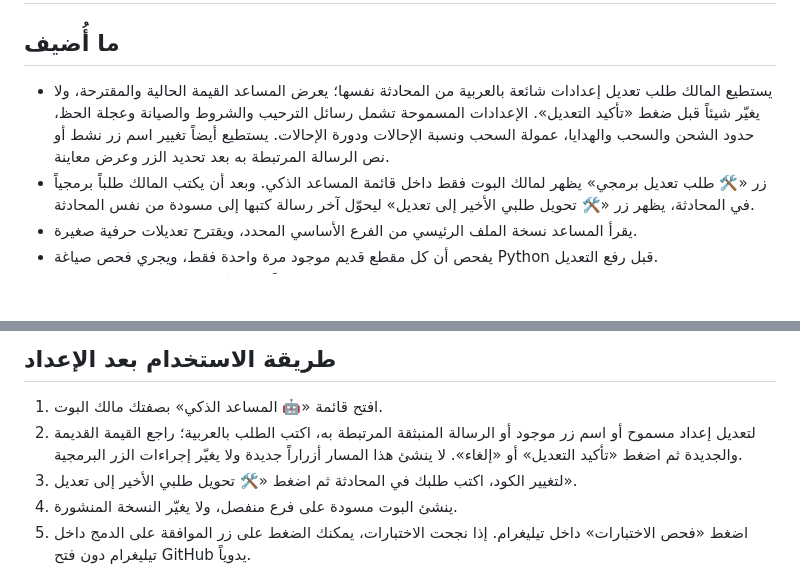
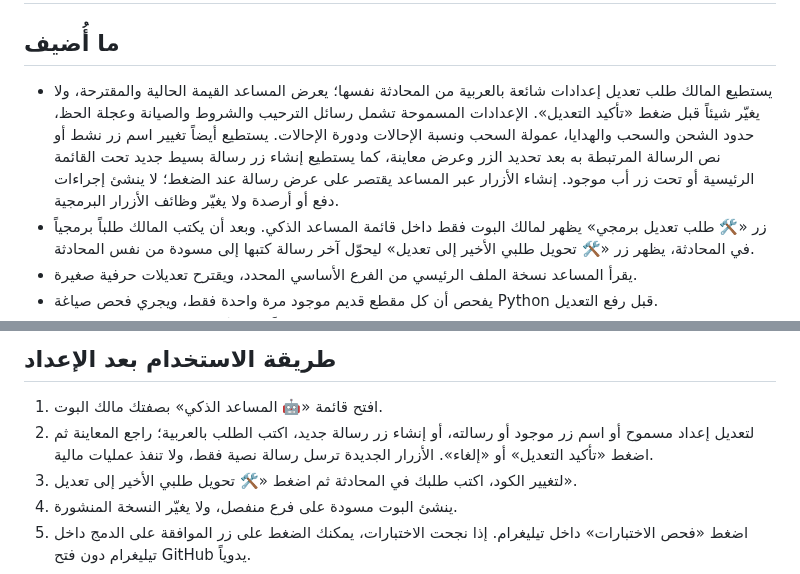
Before and after one commit to thexoldxman-collab/matar-bot, a Markdown page: AI_DEV_SETUP_AR.md, 2 parts joined by grey strips. Drawn GitHub-style; blank space fills up the shorter version.

Commit message:
Document AI creation of simple message buttons with safe restrictions

```diff
--- a/AI_DEV_SETUP_AR.md
+++ b/AI_DEV_SETUP_AR.md
@@ -1,7 +1,7 @@
 # تفعيل المساعد الذكي والتعديل البرمجي من داخل ماتار
 
 ## ما أُضيف
-- يستطيع المالك طلب تعديل إعدادات شائعة بالعربية من المحادثة نفسها؛ يعرض المساعد القيمة الحالية والمقترحة، ولا يغيّر شيئاً قبل ضغط «تأكيد التعديل». الإعدادات المسموحة تشمل رسائل الترحيب والشروط والصيانة وعجلة الحظ، حدود الشحن والسحب والهدايا، عمولة السحب ونسبة الإحالات ودورة الإحالات. يستطيع أيضاً تغيير اسم زر نشط أو نص الرسالة المرتبطة به بعد تحديد الزر وعرض معاينة.
+- يستطيع المالك طلب تعديل إعدادات شائعة بالعربية من المحادثة نفسها؛ يعرض المساعد القيمة الحالية والمقترحة، ولا يغيّر شيئاً قبل ضغط «تأكيد التعديل». الإعدادات المسموحة تشمل رسائل الترحيب والشروط والصيانة وعجلة الحظ، حدود الشحن والسحب والهدايا، عمولة السحب ونسبة الإحالات ودورة الإحالات. يستطيع أيضاً تغيير اسم زر نشط أو نص الرسالة المرتبطة به بعد تحديد الزر وعرض معاينة، كما يستطيع إنشاء زر رسالة بسيط جديد تحت القائمة الرئيسية أو تحت زر أب موجود. إنشاء الأزرار عبر المساعد يقتصر على عرض رسالة عند الضغط؛ لا ينشئ إجراءات دفع أو أرصدة ولا يغيّر وظائف الأزرار البرمجية.
 - زر «🛠 طلب تعديل برمجي» يظهر لمالك البوت فقط داخل قائمة المساعد الذكي. وبعد أن يكتب المالك طلباً برمجياً في المحادثة، يظهر زر «🛠 تحويل طلبي الأخير إلى تعديل» ليحوّل آخر رسالة كتبها إلى مسودة من نفس المحادثة.
 - يقرأ المساعد نسخة الملف الرئيسي من الفرع الأساسي المحدد، ويقترح تعديلات حرفية صغيرة.
 - يفحص أن كل مقطع قديم موجود مرة واحدة فقط، ويجري فحص صياغة Python قبل رفع التعديل.
@@ -25,7 +25,7 @@
 
 ## طريقة الاستخدام بعد الإعداد
 1. افتح قائمة «🤖 المساعد الذكي» بصفتك مالك البوت.
-2. لتعديل إعداد مسموح أو اسم زر موجود أو الرسالة المنبثقة المرتبطة به، اكتب الطلب بالعربية؛ راجع القيمة القديمة والجديدة ثم اضغط «تأكيد التعديل» أو «إلغاء». لا ينشئ هذا المسار أزراراً جديدة ولا يغيّر إجراءات الزر البرمجية.
+2. لتعديل إعداد مسموح أو اسم زر موجود أو رسالته، أو إنشاء زر رسالة جديد، اكتب الطلب بالعربية؛ راجع المعاينة ثم اضغط «تأكيد التعديل» أو «إلغاء». الأزرار الجديدة ترسل رسالة نصية فقط، ولا تنفذ عمليات مالية.
 3. لتغيير الكود، اكتب طلبك في المحادثة ثم اضغط «🛠 تحويل طلبي الأخير إلى تعديل».
 4. ينشئ البوت مسودة على فرع منفصل، ولا يغيّر النسخة المنشورة.
 5. اضغط «فحص الاختبارات» داخل تيليغرام. إذا نجحت الاختبارات، يمكنك الضغط على زر الموافقة على الدمج داخل تيليغرام دون فتح GitHub يدوياً.
```
